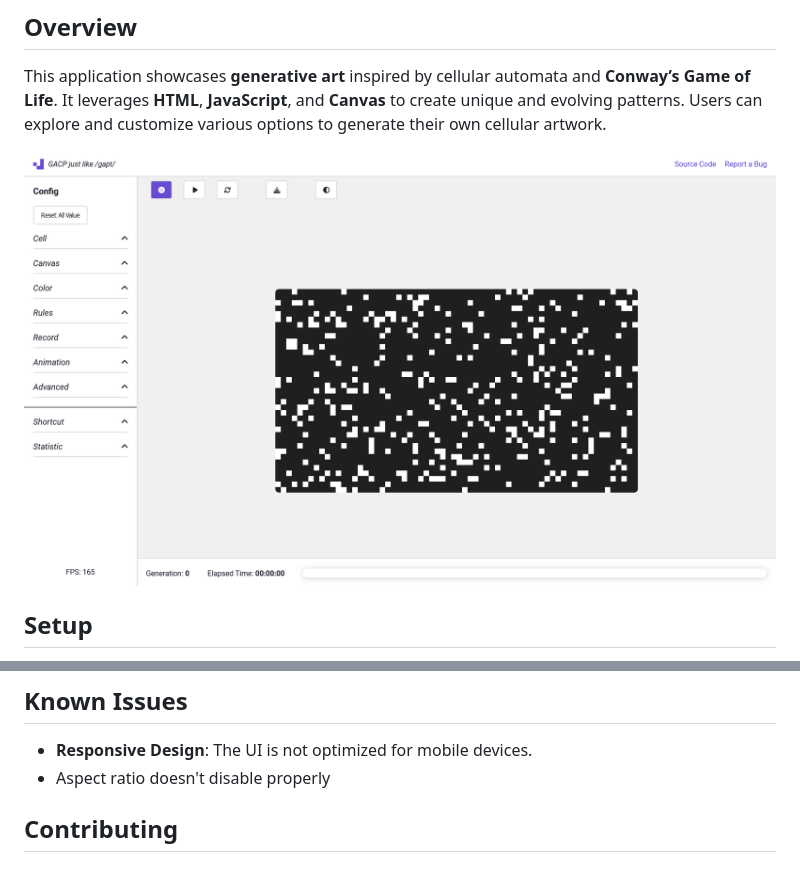
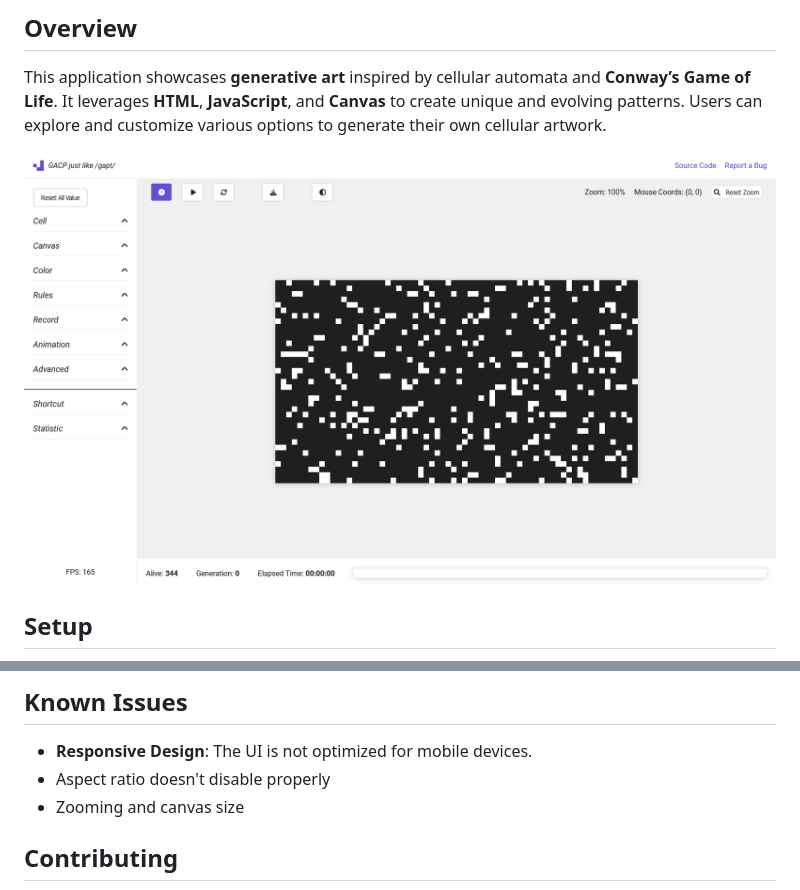
Before and after one commit to strawberry-development/generative-art-cellular-patterns, a Markdown page: README.md, 2 parts joined by grey strips. Rendered like a GitHub page; pictures changed too: example/Screenshot.png.

```diff
--- a/README.md
+++ b/README.md
@@ -47,6 +47,7 @@ There can be great beauty in chaos
 ## Known Issues
 - **Responsive Design**: The UI is not optimized for mobile devices.
 - Aspect ratio doesn't disable properly
+- Zooming and canvas size
 ## Contributing
 
 We welcome contributions! If you find a bug, have ideas for improvements, or want to help expand the project, feel free to open an issue or submit a pull request.
```
Also changed, not shown: 2 other files.
